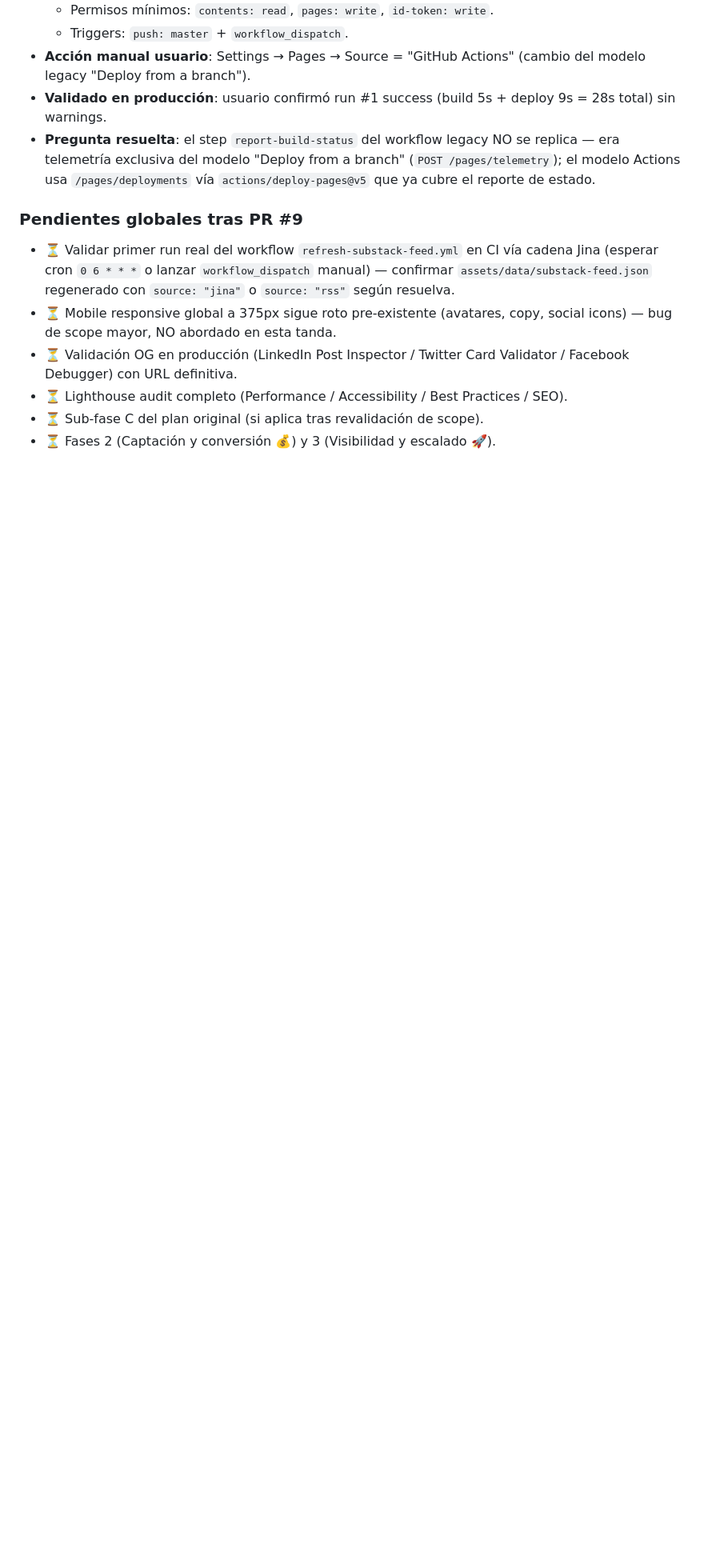
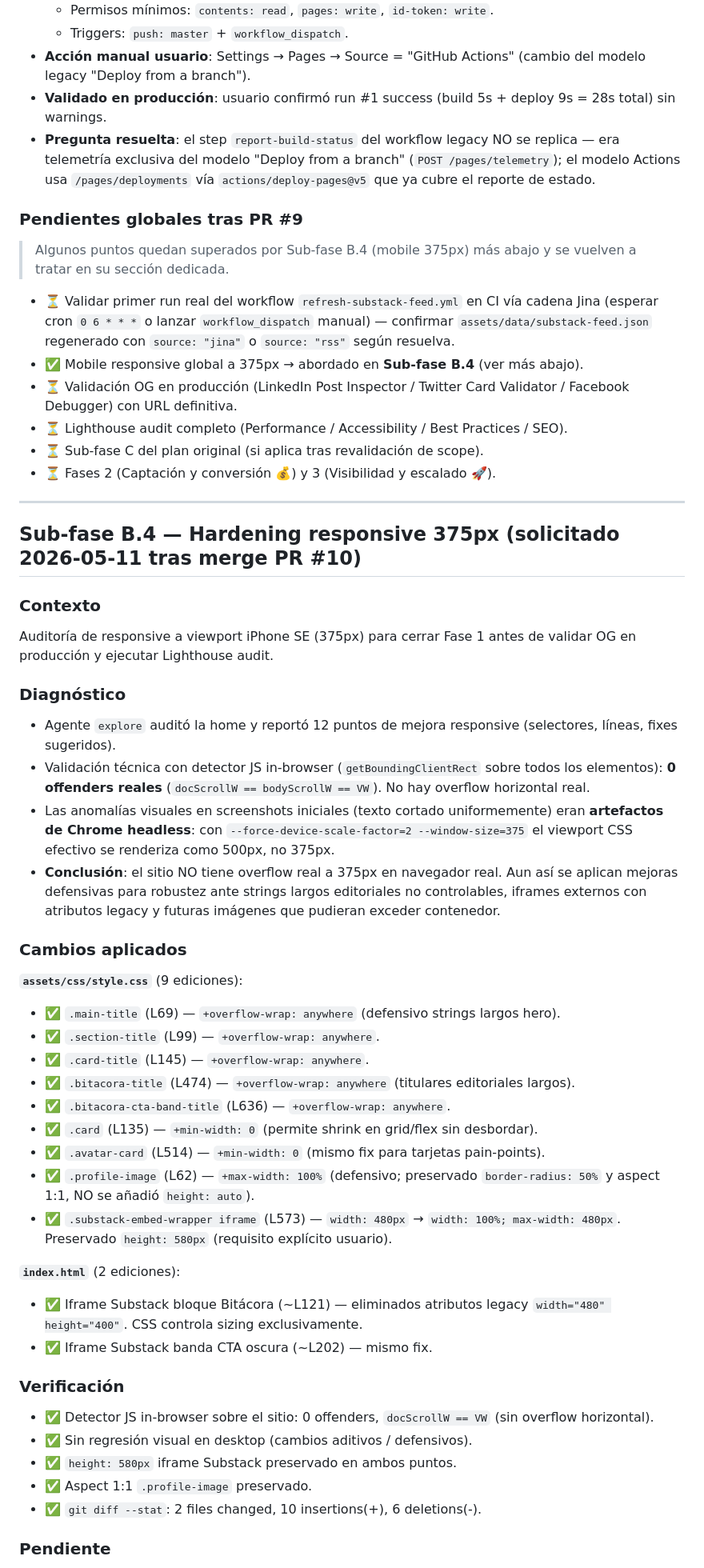
Before and after one commit to jlgonbe/jlgonbe.github.io, a Markdown page: .sisyphus/plans/2026-05-web-realineamiento.md, the part around one of its changes. Shown at 80% size. GitHub-like rendering; blank space fills up the shorter version.

Commit message:
docs(plan): add Sub-fase B.4 mobile 375px hardening (PR #11)

```diff
--- a/.sisyphus/plans/2026-05-web-realineamiento.md
+++ b/.sisyphus/plans/2026-05-web-realineamiento.md
@@ -481,9 +481,56 @@ Fuente: `https://revisar-codigo-ia.bitacoradeuningenierodesoftware.com/_astro/Fo
 
 ### Pendientes globales tras PR #9
 
+> Algunos puntos quedan superados por Sub-fase B.4 (mobile 375px) más abajo y se vuelven a tratar en su sección dedicada.
+
 - ⏳ Validar primer run real del workflow `refresh-substack-feed.yml` en CI vía cadena Jina (esperar cron `0 6 * * *` o lanzar `workflow_dispatch` manual) — confirmar `assets/data/substack-feed.json` regenerado con `source: "jina"` o `source: "rss"` según resuelva.
-- ⏳ Mobile responsive global a 375px sigue roto pre-existente (avatares, copy, social icons) — bug de scope mayor, NO abordado en esta tanda.
+- ✅ Mobile responsive global a 375px → abordado en **Sub-fase B.4** (ver más abajo).
 - ⏳ Validación OG en producción (LinkedIn Post Inspector / Twitter Card Validator / Facebook Debugger) con URL definitiva.
 - ⏳ Lighthouse audit completo (Performance / Accessibility / Best Practices / SEO).
 - ⏳ Sub-fase C del plan original (si aplica tras revalidación de scope).
 - ⏳ Fases 2 (Captación y conversión 💰) y 3 (Visibilidad y escalado 🚀).
+
+---
+
+## Sub-fase B.4 — Hardening responsive 375px (solicitado 2026-05-11 tras merge PR #10)
+
+### Contexto
+
+Auditoría de responsive a viewport iPhone SE (375px) para cerrar Fase 1 antes de validar OG en producción y ejecutar Lighthouse audit.
+
+### Diagnóstico
+
+- Agente `explore` auditó la home y reportó 12 puntos de mejora responsive (selectores, líneas, fixes sugeridos).
+- Validación técnica con detector JS in-browser (`getBoundingClientRect` sobre todos los elementos): **0 offenders reales** (`docScrollW == bodyScrollW == VW`). No hay overflow horizontal real.
+- Las anomalías visuales en screenshots iniciales (texto cortado uniformemente) eran **artefactos de Chrome headless**: con `--force-device-scale-factor=2 --window-size=375` el viewport CSS efectivo se renderiza como 500px, no 375px.
+- **Conclusión**: el sitio NO tiene overflow real a 375px en navegador real. Aun así se aplican mejoras defensivas para robustez ante strings largos editoriales no controlables, iframes externos con atributos legacy y futuras imágenes que pudieran exceder contenedor.
+
+### Cambios aplicados
+
+**`assets/css/style.css`** (9 ediciones):
+
+- ✅ `.main-title` (L69) — `+overflow-wrap: anywhere` (defensivo strings largos hero).
+- ✅ `.section-title` (L99) — `+overflow-wrap: anywhere`.
+- ✅ `.card-title` (L145) — `+overflow-wrap: anywhere`.
+- ✅ `.bitacora-title` (L474) — `+overflow-wrap: anywhere` (titulares editoriales largos).
+- ✅ `.bitacora-cta-band-title` (L636) — `+overflow-wrap: anywhere`.
+- ✅ `.card` (L135) — `+min-width: 0` (permite shrink en grid/flex sin desbordar).
+- ✅ `.avatar-card` (L514) — `+min-width: 0` (mismo fix para tarjetas pain-points).
+- ✅ `.profile-image` (L62) — `+max-width: 100%` (defensivo; preservado `border-radius: 50%` y aspect 1:1, NO se añadió `height: auto`).
+- ✅ `.substack-embed-wrapper iframe` (L573) — `width: 480px` → `width: 100%; max-width: 480px`. Preservado `height: 580px` (requisito explícito usuario).
+
+**`index.html`** (2 ediciones):
+
+- ✅ Iframe Substack bloque Bitácora (~L121) — eliminados atributos legacy `width="480" height="400"`. CSS controla sizing exclusivamente.
+- ✅ Iframe Substack banda CTA oscura (~L202) — mismo fix.
+
+### Verificación
+
+- ✅ Detector JS in-browser sobre el sitio: 0 offenders, `docScrollW == VW` (sin overflow horizontal).
+- ✅ Sin regresión visual en desktop (cambios aditivos / defensivos).
+- ✅ `height: 580px` iframe Substack preservado en ambos puntos.
+- ✅ Aspect 1:1 `.profile-image` preservado.
+- ✅ `git diff --stat`: 2 files changed, 10 insertions(+), 6 deletions(-).
+
+### Pendiente
+
```
Also changed, not shown: other parts of .sisyphus/plans/2026-05-web-realineamiento.md (+11 -0 lines).
